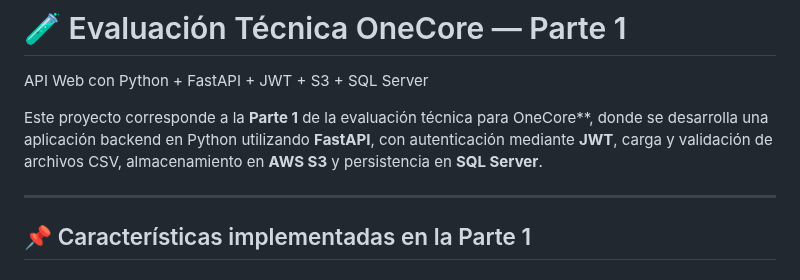
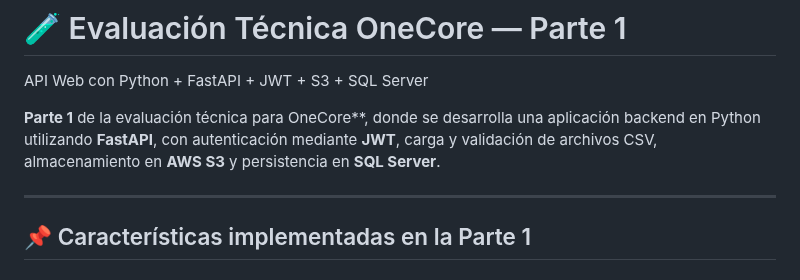
Before and after one commit to IgnacioCasteran/onecore-test, a Markdown page: README.md, the part around the change. Rendered like a GitHub page.

```diff
--- a/README.md
+++ b/README.md
@@ -1,7 +1,7 @@
 # 🧪 Evaluación Técnica OneCore — Parte 1
 API Web con Python + FastAPI + JWT + S3 + SQL Server
 
-Este proyecto corresponde a la **Parte 1** de la evaluación técnica para OneCore**, donde se desarrolla una aplicación backend en Python utilizando **FastAPI**, con autenticación mediante **JWT**, carga y validación de archivos CSV, almacenamiento en **AWS S3** y persistencia en **SQL Server**.
+**Parte 1** de la evaluación técnica para OneCore**, donde se desarrolla una aplicación backend en Python utilizando **FastAPI**, con autenticación mediante **JWT**, carga y validación de archivos CSV, almacenamiento en **AWS S3** y persistencia en **SQL Server**.
 
 ---
 
```
